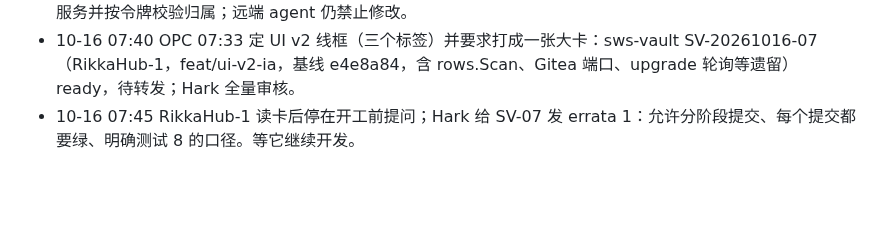
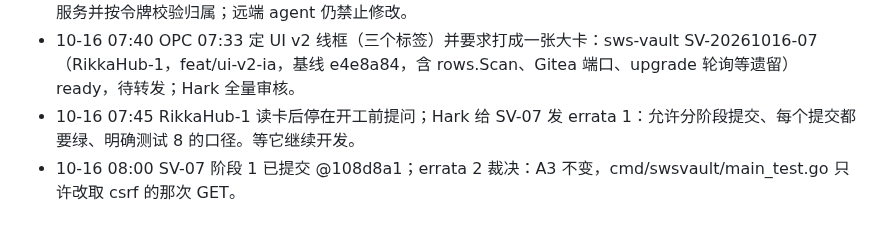
Before and after one commit to kyaring/vps-commander, a Markdown page: docs/recovery/HANDOFF-RikkaHub-1-20261014-1740.md, the part around the change. GitHub-like rendering; blank space fills up the shorter version.

Commit message:
handoff: SV-07 errata 2

```diff
--- a/docs/recovery/HANDOFF-RikkaHub-1-20261014-1740.md
+++ b/docs/recovery/HANDOFF-RikkaHub-1-20261014-1740.md
@@ -37,3 +37,4 @@ DevTask A1–A6（T-35 暂缓，看板里有两行要合成一行）；三条小
 - 10-16 07:12 T-01 Errata 2：spill 改为落在 Hub 本机（0600、spill_device 字段），read_file 由 Hub 直接服务并按令牌校验归属；远端 agent 仍禁止修改。
 - 10-16 07:40 OPC 07:33 定 UI v2 线框（三个标签）并要求打成一张大卡：sws-vault SV-20261016-07（RikkaHub-1，feat/ui-v2-ia，基线 e4e8a84，含 rows.Scan、Gitea 端口、upgrade 轮询等遗留）ready，待转发；Hark 全量审核。
 - 10-16 07:45 RikkaHub-1 读卡后停在开工前提问；Hark 给 SV-07 发 errata 1：允许分阶段提交、每个提交都要绿、明确测试 8 的口径。等它继续开发。
+- 10-16 08:00 SV-07 阶段 1 已提交 @108d8a1；errata 2 裁决：A3 不变，cmd/swsvault/main_test.go 只许改取 csrf 的那次 GET。
```
